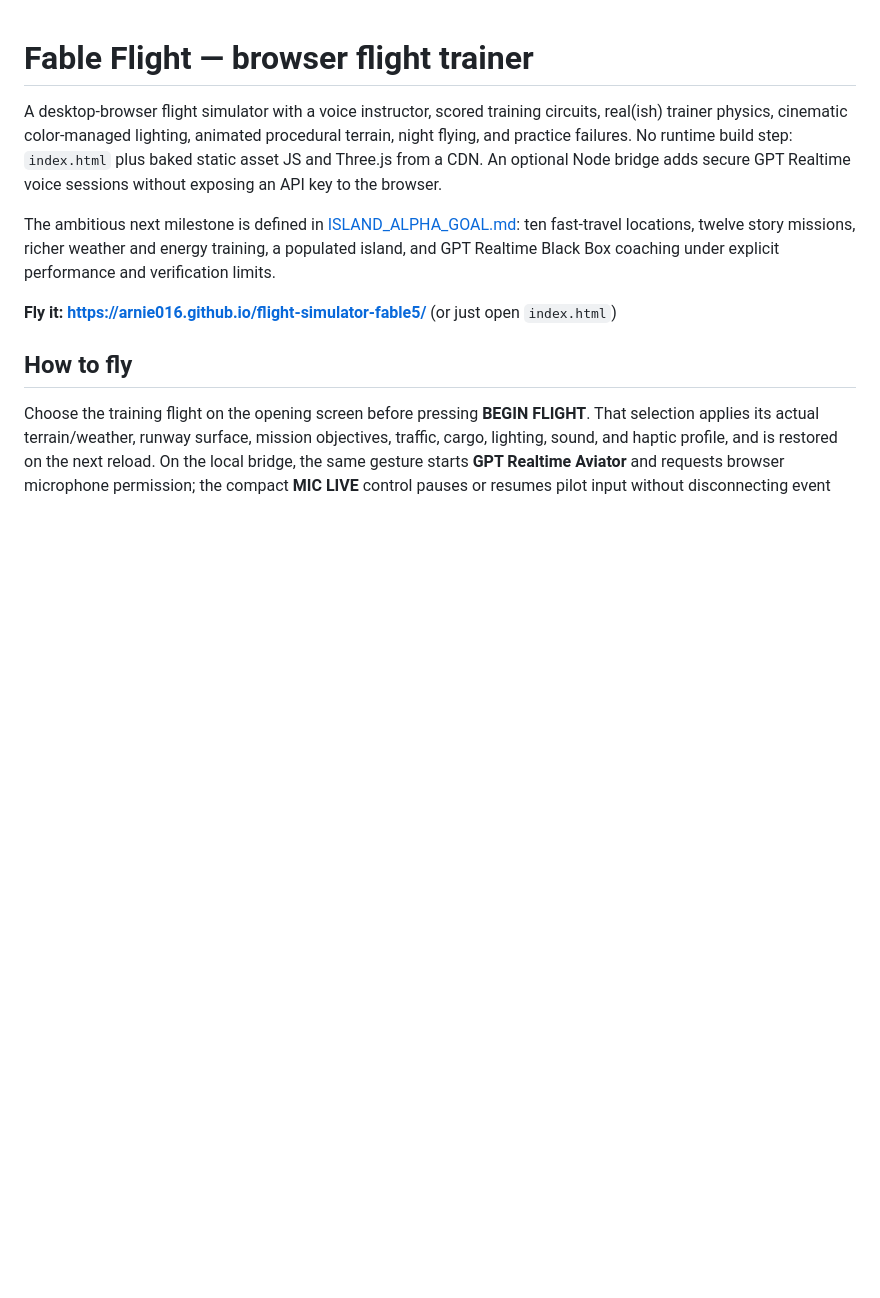
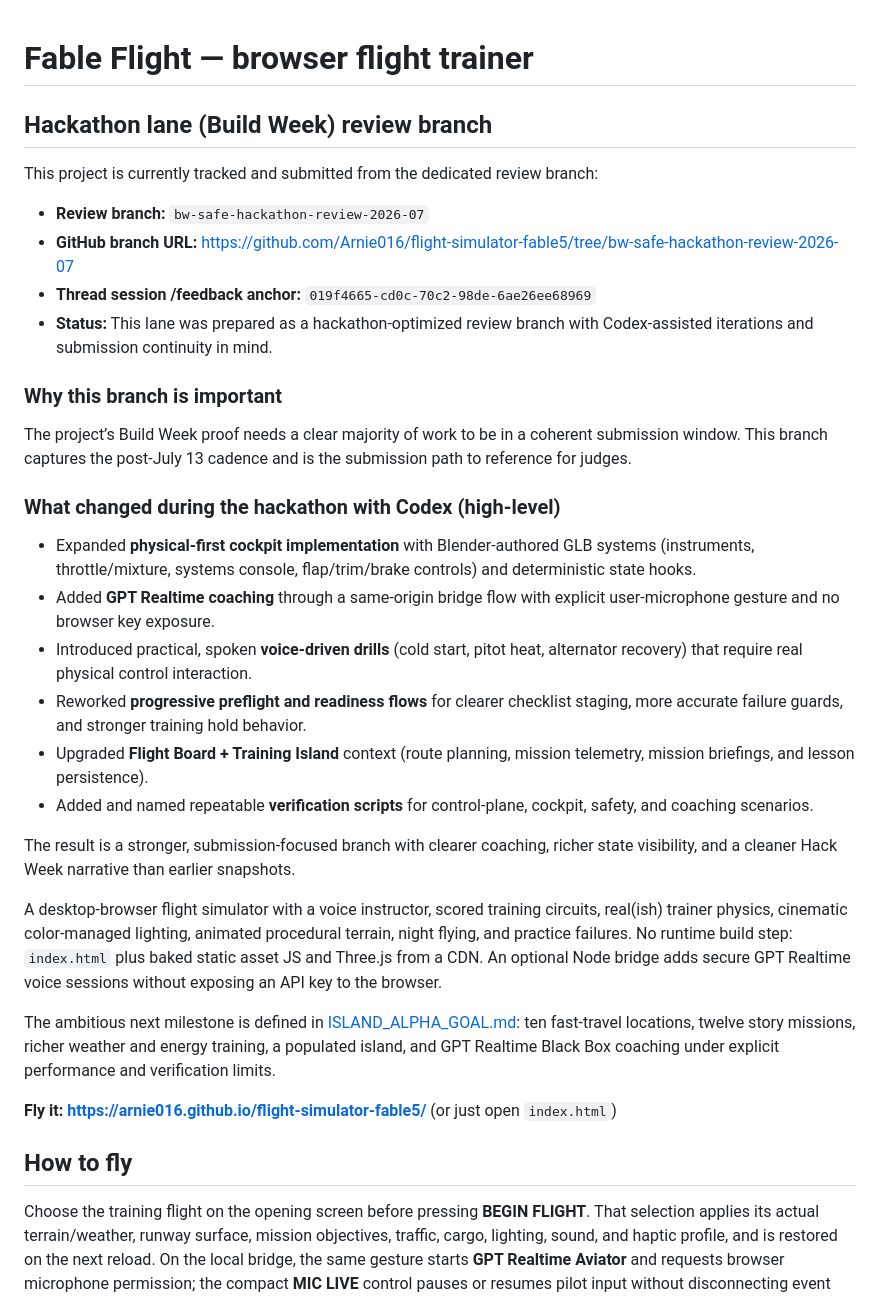
Before and after one commit to Arnie016/flight-simulator-fable5, a Markdown page: README.md, the part around the change. GitHub-like rendering; blank space fills up the shorter version.

Commit message:
docs: improve README with hackathon branch and Codex advance summary

```diff
--- a/README.md
+++ b/README.md
@@ -1,4 +1,28 @@
 # Fable Flight — browser flight trainer
+
+## Hackathon lane (Build Week) review branch
+
+This project is currently tracked and submitted from the dedicated review branch:
+
+- **Review branch:** `bw-safe-hackathon-review-2026-07`
+- **GitHub branch URL:** [https://github.com/Arnie016/flight-simulator-fable5/tree/bw-safe-hackathon-review-2026-07](https://github.com/Arnie016/flight-simulator-fable5/tree/bw-safe-hackathon-review-2026-07)
+- **Thread session /feedback anchor:** `019f4665-cd0c-70c2-98de-6ae26ee68969`
+- **Status:** This lane was prepared as a hackathon-optimized review branch with Codex-assisted iterations and submission continuity in mind.
+
+### Why this branch is important
+
+The project’s Build Week proof needs a clear majority of work to be in a coherent submission window. This branch captures the post-July 13 cadence and is the submission path to reference for judges.
+
+### What changed during the hackathon with Codex (high-level)
+
+- Expanded **physical-first cockpit implementation** with Blender-authored GLB systems (instruments, throttle/mixture, systems console, flap/trim/brake controls) and deterministic state hooks.
+- Added **GPT Realtime coaching** through a same-origin bridge flow with explicit user-microphone gesture and no browser key exposure.
+- Introduced practical, spoken **voice-driven drills** (cold start, pitot heat, alternator recovery) that require real physical control interaction.
+- Reworked **progressive preflight and readiness flows** for clearer checklist staging, more accurate failure guards, and stronger training hold behavior.
+- Upgraded **Flight Board + Training Island** context (route planning, mission telemetry, mission briefings, and lesson persistence).
+- Added and named repeatable **verification scripts** for control-plane, cockpit, safety, and coaching scenarios.
+
+The result is a stronger, submission-focused branch with clearer coaching, richer state visibility, and a cleaner Hack Week narrative than earlier snapshots.
 
 A desktop-browser flight simulator with a voice instructor, scored training circuits, real(ish) trainer physics, cinematic color-managed lighting, animated procedural terrain, night flying, and practice failures. No runtime build step: `index.html` plus baked static asset JS and Three.js from a CDN. An optional Node bridge adds secure GPT Realtime voice sessions without exposing an API key to the browser.
 
```
